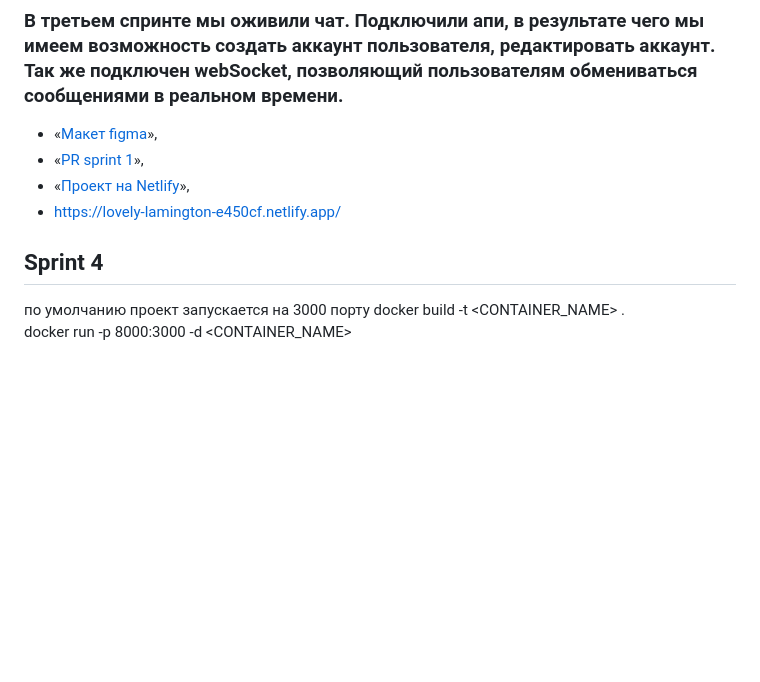
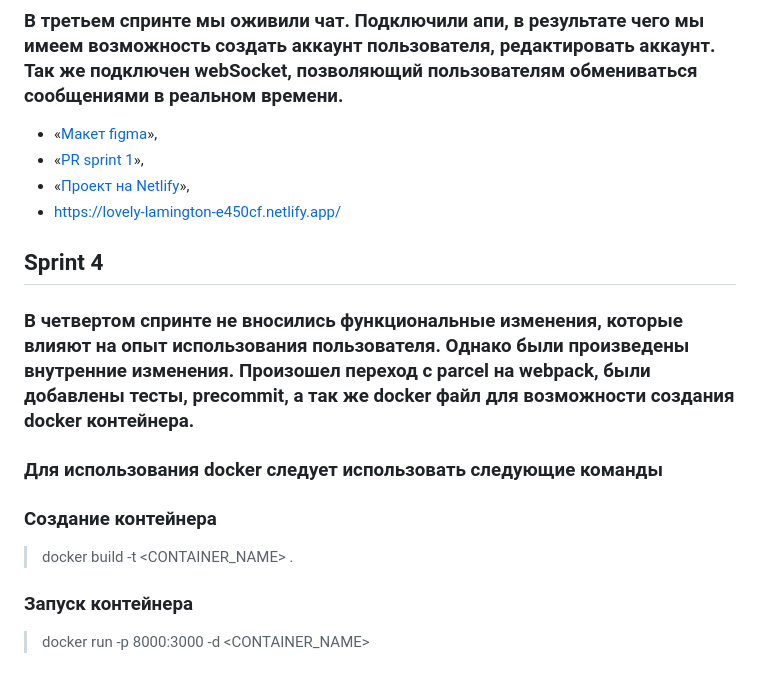
Before and after one commit to rngqd/middle.messenger.praktikum.yandex, a Markdown page: README.md, the part around the change. Rendered like a GitHub page; blank space fills up the shorter version.

```diff
--- a/README.md
+++ b/README.md
@@ -33,8 +33,12 @@
 - «[PR sprint 1](https://github.com/kronos2033/middle.messenger.praktikum.yandex/pull/1)»,
 - «[Проект на Netlify](https://lovely-lamington-e450cf.netlify.app/)»,
 - https://lovely-lamington-e450cf.netlify.app/
+
 ## Sprint 4
+### В четвертом спринте не вносились функциональные изменения, которые влияют на опыт использования пользователя. Однако были произведены внутренние изменения. Произошел переход с parcel на webpack, были добавлены тесты, precommit, а так же docker файл для возможности создания docker контейнера.
 
-по умолчанию проект запускается на 3000 порту
-docker build -t <CONTAINER_NAME> .
-docker run -p 8000:3000 -d <CONTAINER_NAME>
+### Для использования docker следует использовать следующие команды
+### Создание контейнера
+>docker build -t <CONTAINER_NAME> .
+### Запуск контейнера
+>docker run -p 8000:3000 -d <CONTAINER_NAME>
```
